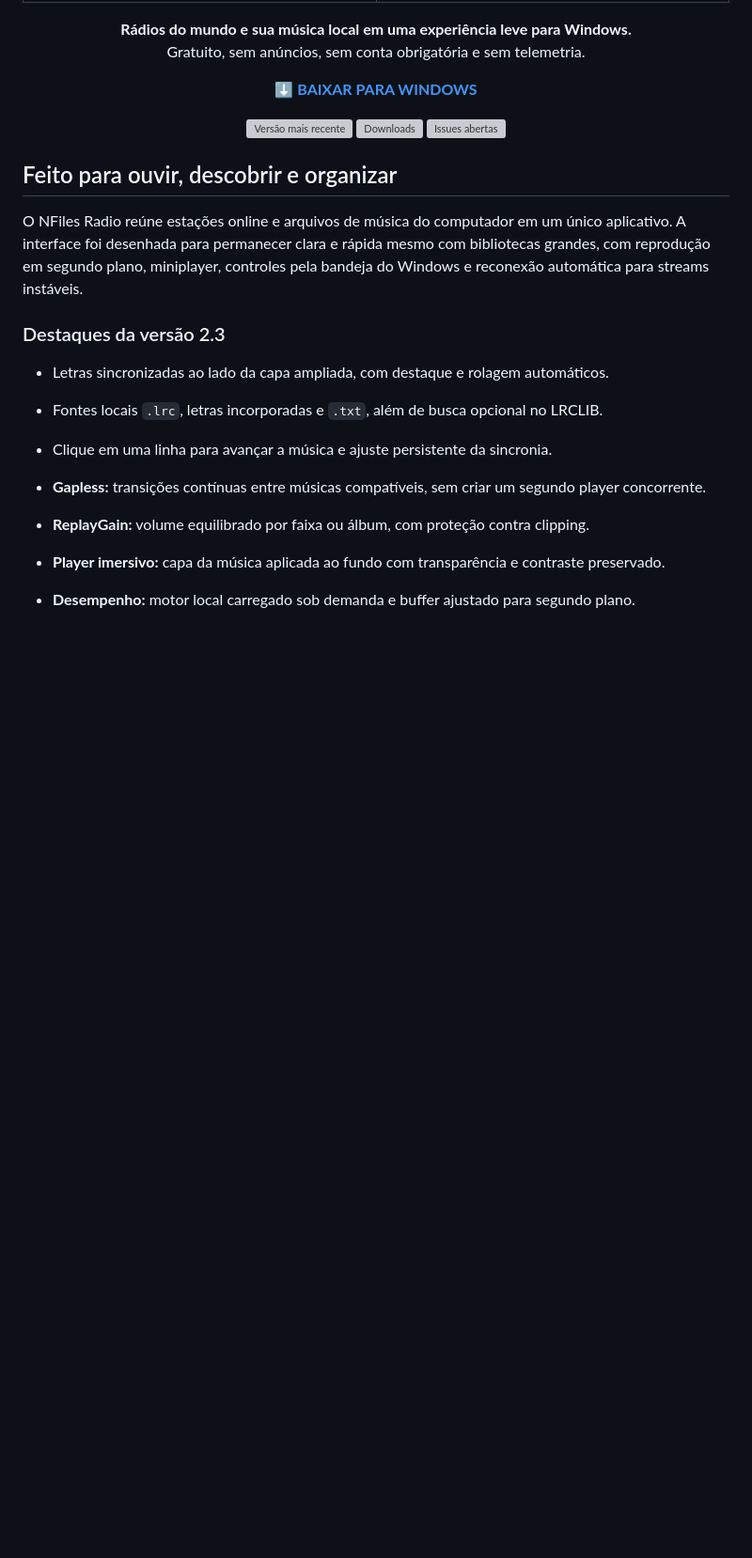
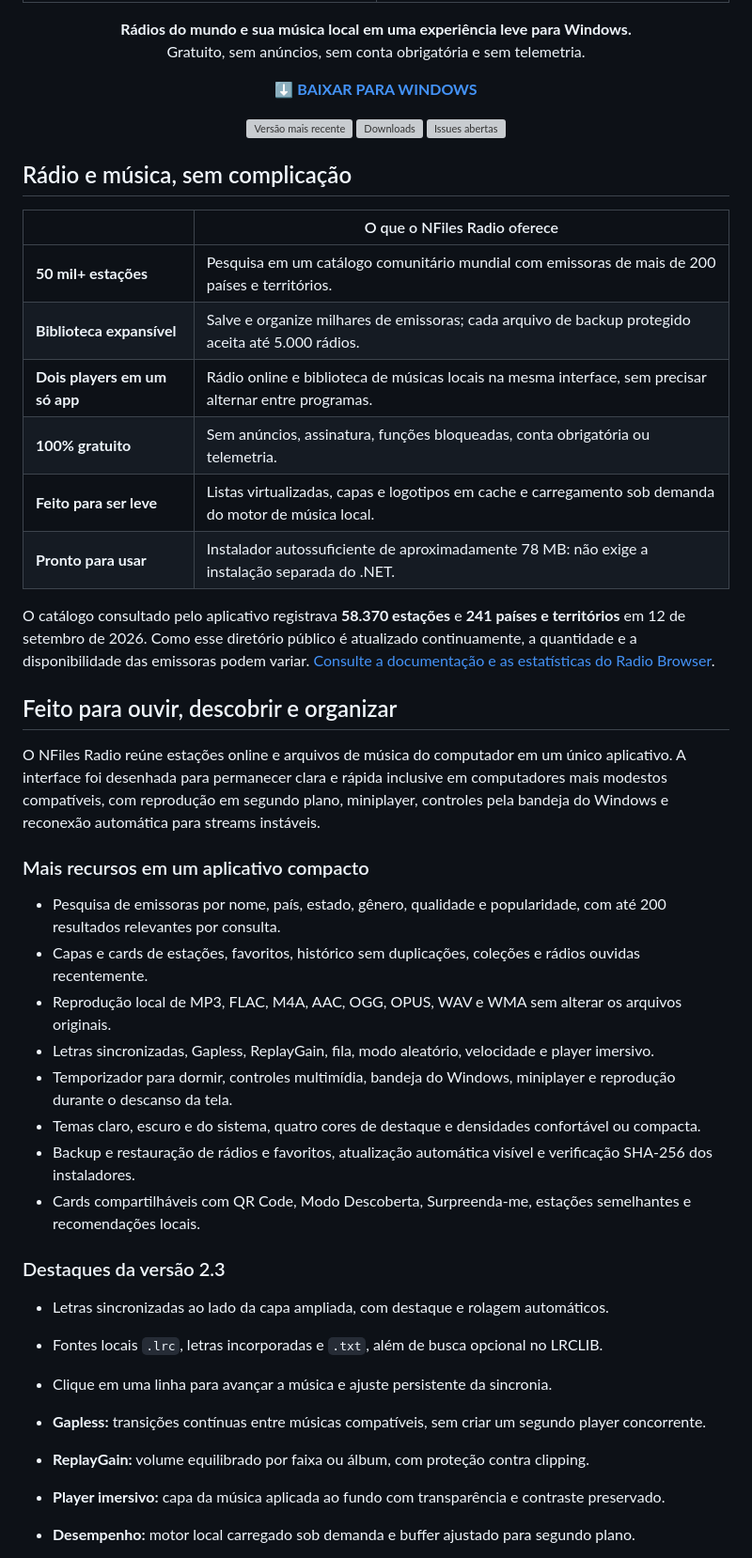
Before and after one commit to neurofiles1982-hub/NFiles-Radio-Downloads, a Markdown page: README.md, the part around one of its changes. Shown at 94% size. Rendered like a GitHub page; blank space fills up the shorter version; grey boxes are pictures that could not be loaded.

Commit message:
docs: highlight catalog size and lightweight design

```diff
--- a/README.md
+++ b/README.md
@@ -30,9 +30,33 @@
   <a href="https://github.com/neurofiles1982-hub/NFiles-Radio-Downloads/issues"><img alt="Issues abertas" src="https://img.shields.io/github/issues/neurofiles1982-hub/NFiles-Radio-Downloads?style=for-the-badge&color=f59e0b"></a>
 </p>
 
+## Rádio e música, sem complicação
+
+| | O que o NFiles Radio oferece |
+|---|---|
+| **50 mil+ estações** | Pesquisa em um catálogo comunitário mundial com emissoras de mais de 200 países e territórios. |
+| **Biblioteca expansível** | Salve e organize milhares de emissoras; cada arquivo de backup protegido aceita até 5.000 rádios. |
+| **Dois players em um só app** | Rádio online e biblioteca de músicas locais na mesma interface, sem precisar alternar entre programas. |
+| **100% gratuito** | Sem anúncios, assinatura, funções bloqueadas, conta obrigatória ou telemetria. |
+| **Feito para ser leve** | Listas virtualizadas, capas e logotipos em cache e carregamento sob demanda do motor de música local. |
+| **Pronto para usar** | Instalador autossuficiente de aproximadamente 78 MB: não exige a instalação separada do .NET. |
+
+O catálogo consultado pelo aplicativo registrava **58.370 estações** e **241 países e territórios** em 12 de setembro de 2026. Como esse diretório público é atualizado continuamente, a quantidade e a disponibilidade das emissoras podem variar. [Consulte a documentação e as estatísticas do Radio Browser](https://docs.radio-browser.info/#server-stats).
+
 ## Feito para ouvir, descobrir e organizar
 
-O NFiles Radio reúne estações online e arquivos de música do computador em um único aplicativo. A interface foi desenhada para permanecer clara e rápida mesmo com bibliotecas grandes, com reprodução em segundo plano, miniplayer, controles pela bandeja do Windows e reconexão automática para streams instáveis.
+O NFiles Radio reúne estações online e arquivos de música do computador em um único aplicativo. A interface foi desenhada para permanecer clara e rápida inclusive em computadores mais modestos compatíveis, com reprodução em segundo plano, miniplayer, controles pela bandeja do Windows e reconexão automática para streams instáveis.
+
+### Mais recursos em um aplicativo compacto
+
+- Pesquisa de emissoras por nome, país, estado, gênero, qualidade e popularidade, com até 200 resultados relevantes por consulta.
+- Capas e cards de estações, favoritos, histórico sem duplicações, coleções e rádios ouvidas recentemente.
+- Reprodução local de MP3, FLAC, M4A, AAC, OGG, OPUS, WAV e WMA sem alterar os arquivos originais.
+- Letras sincronizadas, Gapless, ReplayGain, fila, modo aleatório, velocidade e player imersivo.
+- Temporizador para dormir, controles multimídia, bandeja do Windows, miniplayer e reprodução durante o descanso da tela.
+- Temas claro, escuro e do sistema, quatro cores de destaque e densidades confortável ou compacta.
+- Backup e restauração de rádios e favoritos, atualização automática visível e verificação SHA-256 dos instaladores.
+- Cards compartilháveis com QR Code, Modo Descoberta, Surpreenda-me, estações semelhantes e recomendações locais.
 
 ### Destaques da versão 2.3
 
```
Also changed, not shown: other parts of README.md (+4 -2 lines).
